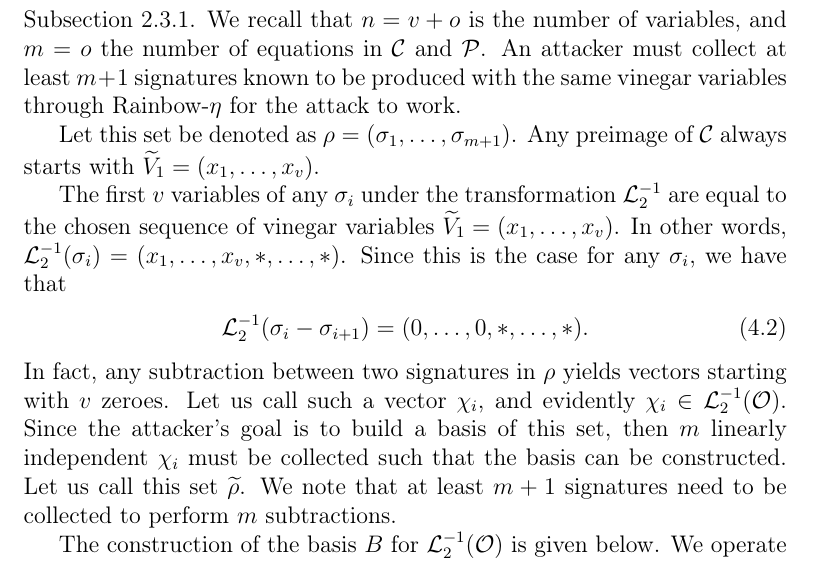
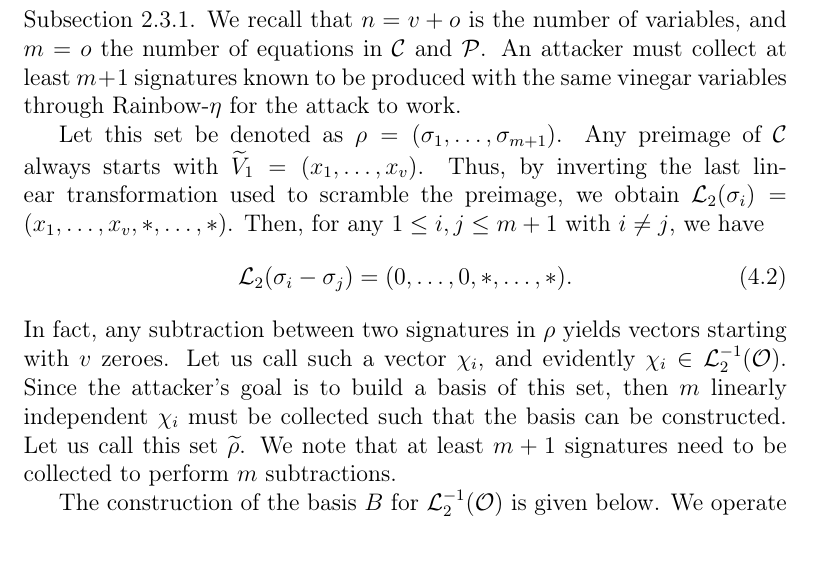
Before and after one commit to zambonin/msc, a LaTeX thesis (main.tex): part of page 54 of 69, cut so that both start at the same text. Compiled offline with pdfLaTeX.

Commit message:
overleaf_to_git: update main.tex from r15026 to r15042

```diff
--- a/main.tex
+++ b/main.tex
@@ -1324,11 +1324,9 @@ Nonetheless, we identify that a sequence of signatures created with the same vin
 
 We briefly describe the attack for UOV, that is, a Rainbow scheme with a single layer and $\mathcal{L}_{1} = \textsf{id}$. However, we note that this strategy can also be applied to a Rainbow scheme, since it can be interpreted as an UOV scheme as previously discussed. Consider any instance $\textsf{UOV}(\mathbb{F}, v, o)$ as per Subsection~\ref{subsec:uov}. We recall that $n = v + o$ is the number of variables, and $m = o$ the number of equations in $\mathcal{C}$ and $\mathcal{P}$. An attacker must collect at least $m + 1$ signatures known to be produced with the same vinegar variables through Rainbow-$\eta$ for the attack to work.
 
-Let this set be denoted as $\rho = (\sigma_{1}, \dots, \sigma_{m + 1})$. Any preimage of $\mathcal{C}$ always starts with $\widetilde{V}_{1} = (x_{1}, \dots, x_{v})$.
-
-The first $v$ variables of any $\sigma_{i}$ under the transformation $\mathcal{L}_{2}^{-1}$ are equal to the chosen sequence of vinegar variables $\widetilde{V}_{1} = (x_{1}, \dots, x_{v})$. In other words, $\mathcal{L}_{2}^{-1}(\sigma_{i}) = (x_{1}, \dots, x_{v}, \ast, \dots, \ast)$. Since this is the case for any $\sigma_{i}$, we have that
-\begin{align}
-  \mathcal{L}_{2}^{-1}(\sigma_{i} - \sigma_{i + 1}) = (0, \dots, 0, \ast, \dots, \ast).
+Let this set be denoted as $\rho = (\sigma_{1}, \dots, \sigma_{m + 1})$. Any preimage of $\mathcal{C}$ always starts with $\widetilde{V}_{1} = (x_{1}, \dots, x_{v})$. Thus, by inverting the last linear transformation used to scramble the preimage, we obtain $\mathcal{L}_{2}(\sigma_{i}) = (x_{1}, \dots, x_{v}, \ast, \dots, \ast)$. Then, for any $1 \leq i, j \leq m + 1$ with $i \neq j$, we have
+\begin{align}
+  \mathcal{L}_{2}(\sigma_{i} - \sigma_{j}) = (0, \dots, 0, \ast, \dots, \ast).
 \end{align}
 In fact, any subtraction between two signatures in $\rho$ yields vectors starting with $v$ zeroes. Let us call such a vector $\chi_{i}$, and evidently $\chi_{i} \in \mathcal{L}_{2}^{-1}(\mathcal{O})$. Since the attacker's goal is to build a basis of this set, then $m$ linearly independent $\chi_{i}$ must be collected such that the basis can be constructed. Let us call this set $\widetilde{\rho}$. We note that at least $m + 1$ signatures need to be collected to perform $m$ subtractions.
 
```
